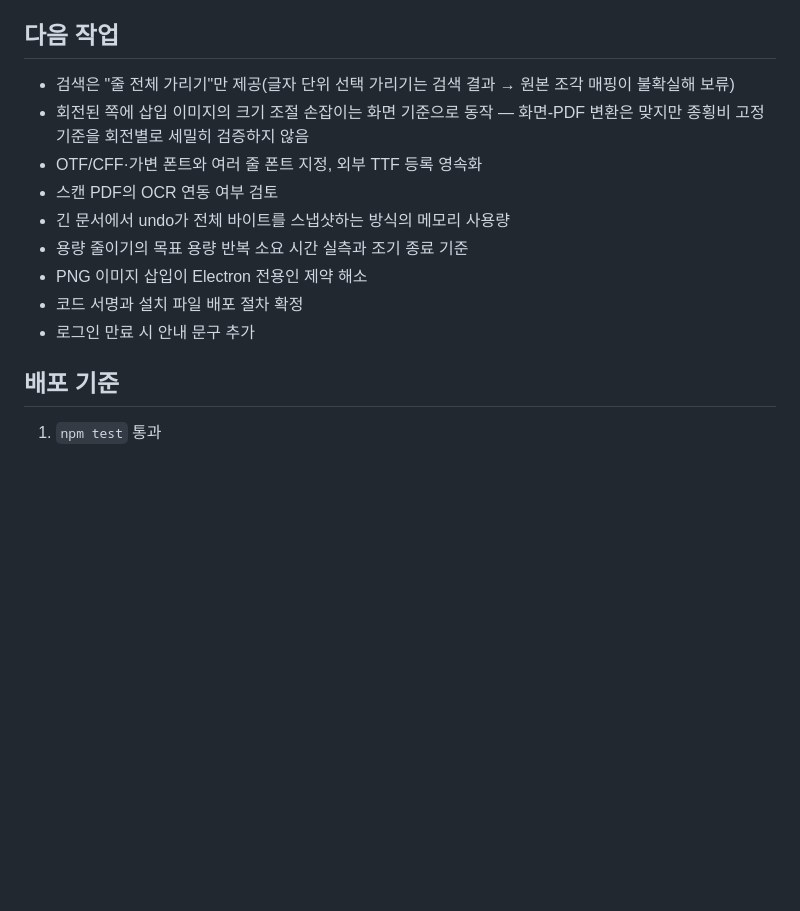
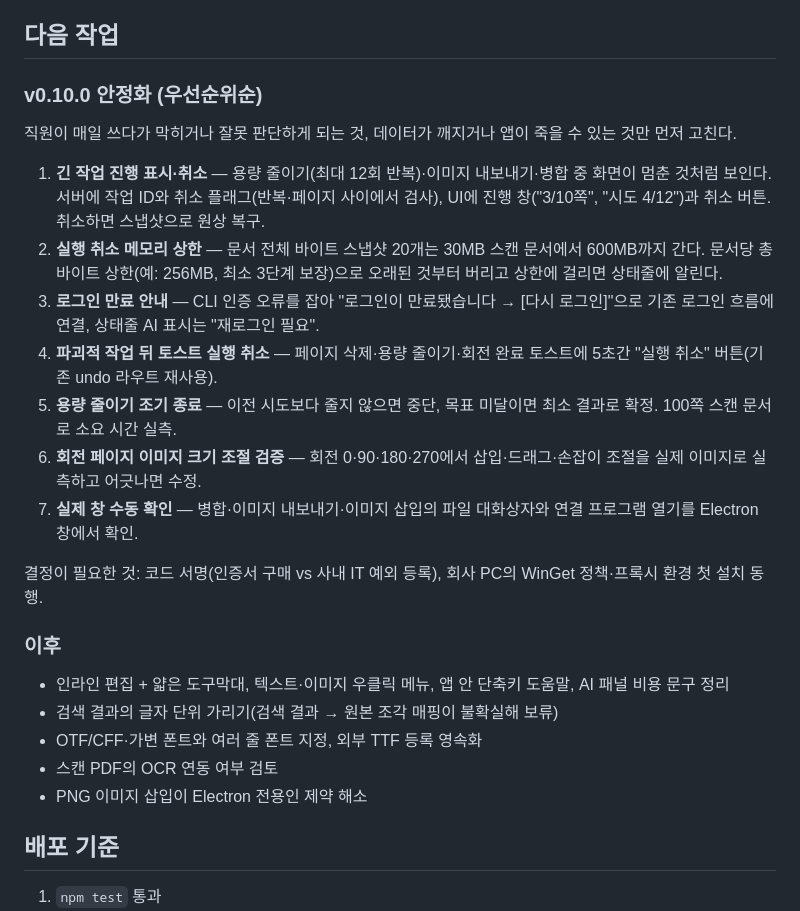
Before and after one commit to kindsusu/EDITOR_KIM, a Markdown page: PLAN.md, the part around the change. Drawn GitHub-style; blank space fills up the shorter version.

Commit message:
PLAN: v0.10.0 stabilisation plan (progress/cancel, undo memory cap, login expiry, toast undo)
Co-Authored-By: Claude Fable 5.1 <noreply@anthropic.com>

```diff
--- a/PLAN.md
+++ b/PLAN.md
@@ -31,15 +31,28 @@ Electron UI
 - **앱**: 확대(커서 기준, 폭 맞춤), 단일 인스턴스, 포트 폴백, 아이콘, 테스트·CI
 
 ## 다음 작업
-- 검색은 "줄 전체 가리기"만 제공(글자 단위 선택 가리기는 검색 결과 → 원본 조각 매핑이 불확실해 보류)
-- 회전된 쪽에 삽입 이미지의 크기 조절 손잡이는 화면 기준으로 동작 — 화면-PDF 변환은 맞지만 종횡비 고정 기준을 회전별로 세밀히 검증하지 않음
+
+### v0.10.0 안정화 (우선순위순)
+
+직원이 매일 쓰다가 막히거나 잘못 판단하게 되는 것, 데이터가 깨지거나 앱이 죽을 수 있는 것만 먼저 고친다.
+
+1. **긴 작업 진행 표시·취소** — 용량 줄이기(최대 12회 반복)·이미지 내보내기·병합 중 화면이 멈춘 것처럼 보인다. 서버에 작업 ID와 취소 플래그(반복·페이지 사이에서 검사), UI에 진행 창("3/10쪽", "시도 4/12")과 취소 버튼. 취소하면 스냅샷으로 원상 복구.
+2. **실행 취소 메모리 상한** — 문서 전체 바이트 스냅샷 20개는 30MB 스캔 문서에서 600MB까지 간다. 문서당 총 바이트 상한(예: 256MB, 최소 3단계 보장)으로 오래된 것부터 버리고 상한에 걸리면 상태줄에 알린다.
+3. **로그인 만료 안내** — CLI 인증 오류를 잡아 "로그인이 만료됐습니다 → [다시 로그인]"으로 기존 로그인 흐름에 연결, 상태줄 AI 표시는 "재로그인 필요".
+4. **파괴적 작업 뒤 토스트 실행 취소** — 페이지 삭제·용량 줄이기·회전 완료 토스트에 5초간 "실행 취소" 버튼(기존 undo 라우트 재사용).
+5. **용량 줄이기 조기 종료** — 이전 시도보다 줄지 않으면 중단, 목표 미달이면 최소 결과로 확정. 100쪽 스캔 문서로 소요 시간 실측.
+6. **회전 페이지 이미지 크기 조절 검증** — 회전 0·90·180·270에서 삽입·드래그·손잡이 조절을 실제 이미지로 실측하고 어긋나면 수정.
+7. **실제 창 수동 확인** — 병합·이미지 내보내기·이미지 삽입의 파일 대화상자와 연결 프로그램 열기를 Electron 창에서 확인.
+
+결정이 필요한 것: 코드 서명(인증서 구매 vs 사내 IT 예외 등록), 회사 PC의 WinGet 정책·프록시 환경 첫 설치 동행.
+
+### 이후
+
+- 인라인 편집 + 얇은 도구막대, 텍스트·이미지 우클릭 메뉴, 앱 안 단축키 도움말, AI 패널 비용 문구 정리
+- 검색 결과의 글자 단위 가리기(검색 결과 → 원본 조각 매핑이 불확실해 보류)
 - OTF/CFF·가변 폰트와 여러 줄 폰트 지정, 외부 TTF 등록 영속화
 - 스캔 PDF의 OCR 연동 여부 검토
-- 긴 문서에서 undo가 전체 바이트를 스냅샷하는 방식의 메모리 사용량
-- 용량 줄이기의 목표 용량 반복 소요 시간 실측과 조기 종료 기준
 - PNG 이미지 삽입이 Electron 전용인 제약 해소
-- 코드 서명과 설치 파일 배포 절차 확정
-- 로그인 만료 시 안내 문구 추가
 
 ## 배포 기준
 1. `npm test` 통과
```
